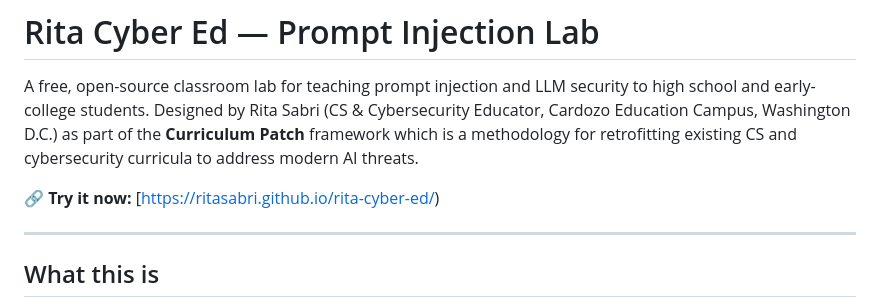
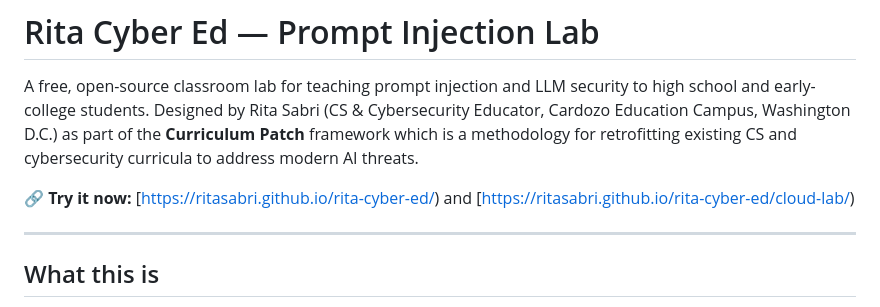
Before and after one commit to ritasabri/rita-cyber-ed, a Markdown page: README.md, the part around the change. Rendered like a GitHub page.

```diff
--- a/README.md
+++ b/README.md
@@ -2,7 +2,7 @@
 
 A free, open-source classroom lab for teaching prompt injection and LLM security to high school and early-college students. Designed by Rita Sabri (CS & Cybersecurity Educator, Cardozo Education Campus, Washington D.C.) as part of the **Curriculum Patch** framework which is a methodology for retrofitting existing CS and cybersecurity curricula to address modern AI threats.
 
-🔗 **Try it now:** [https://ritasabri.github.io/rita-cyber-ed/)
+🔗 **Try it now:** [https://ritasabri.github.io/rita-cyber-ed/) and [https://ritasabri.github.io/rita-cyber-ed/cloud-lab/)
 
 ---
 
```
